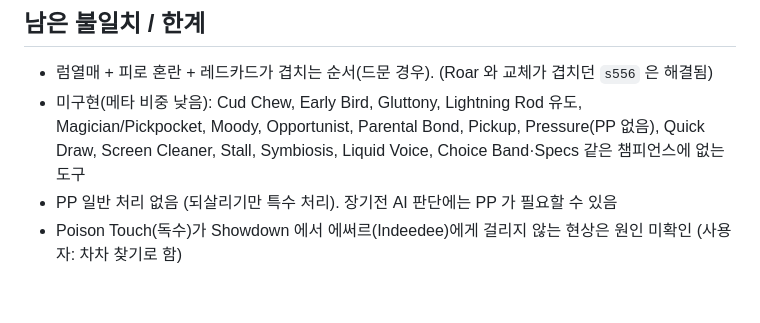
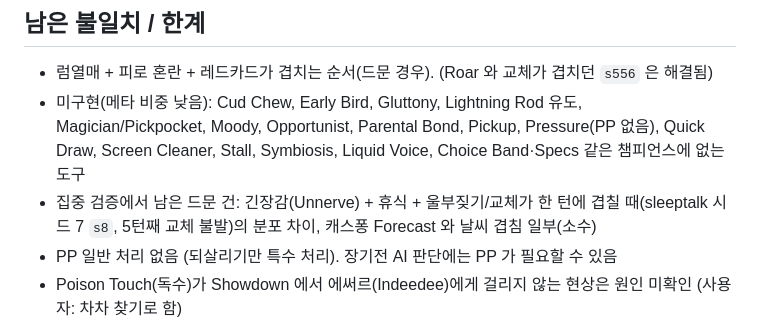
Before and after one commit to gamppe/pokemon-battle-ai, a Markdown page: docs/PROGRESS.md, the part around the change. Drawn GitHub-style; blank space fills up the shorter version.

Commit message:
문서: 남은 불일치 기록

```diff
--- a/docs/PROGRESS.md
+++ b/docs/PROGRESS.md
@@ -48,6 +48,7 @@
 ## 남은 불일치 / 한계
 - 럼열매 + 피로 혼란 + 레드카드가 겹치는 순서(드문 경우). (Roar 와 교체가 겹치던 `s556` 은 해결됨)
 - 미구현(메타 비중 낮음): Cud Chew, Early Bird, Gluttony, Lightning Rod 유도, Magician/Pickpocket, Moody, Opportunist, Parental Bond, Pickup, Pressure(PP 없음), Quick Draw, Screen Cleaner, Stall, Symbiosis, Liquid Voice, Choice Band·Specs 같은 챔피언스에 없는 도구
+- 집중 검증에서 남은 드문 건: 긴장감(Unnerve) + 휴식 + 울부짖기/교체가 한 턴에 겹칠 때(sleeptalk 시드 7 `s8`, 5턴째 교체 불발)의 분포 차이, 캐스퐁 Forecast 와 날씨 겹침 일부(소수)
 - PP 일반 처리 없음 (되살리기만 특수 처리). 장기전 AI 판단에는 PP 가 필요할 수 있음
 - Poison Touch(독수)가 Showdown 에서 에써르(Indeedee)에게 걸리지 않는 현상은 원인 미확인 (사용자: 차차 찾기로 함)
 - 미지원 효과 집계는 `eng.unsupported`
```
